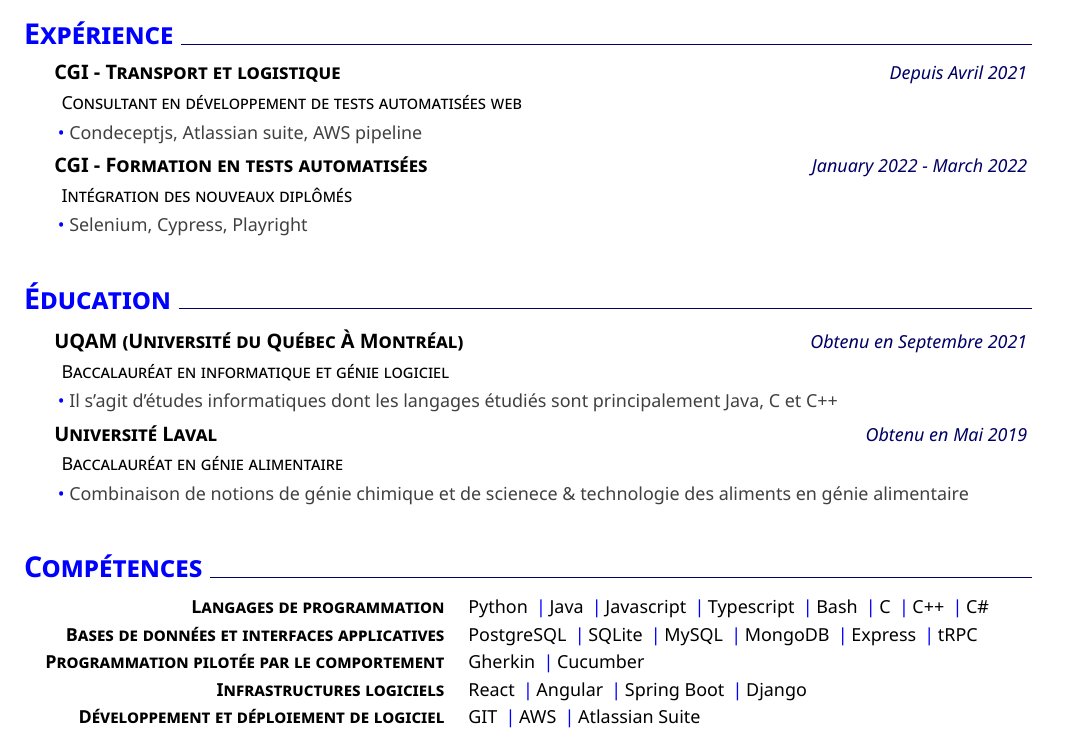
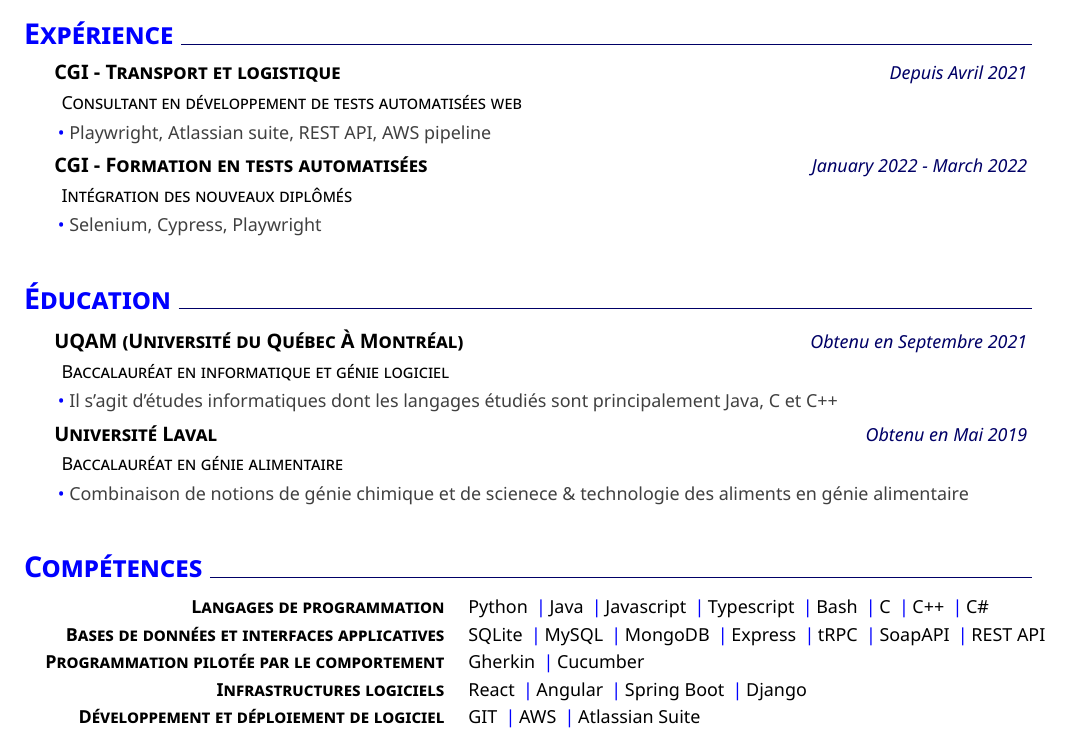
Before and after one commit to marckit/cv-marckit, a LaTeX CV (src/cv.tex): part of the page, cut so that both start at the same text. Compiled offline with XeLaTeX.

Commit message:
French CV update

```diff
--- a/src/cv.tex
+++ b/src/cv.tex
@@ -23,13 +23,13 @@
   \explanation{Consultant en développement de tests automatisées web}
   \explanationdetail{\coloredbullet\
     \href{https://www.cgi.com/fr/transport-et-logistique}
-         {Condeceptjs, Atlassian suite, AWS pipeline}\par}
+         {Playwright, Atlassian suite, REST API, AWS pipeline}\par}
   %
   \datedexperience{CGI - Formation en tests automatisées}{January 2022 - March 2022}
   \explanation{Intégration des nouveaux diplômés}
   \explanationdetail{\coloredbullet\
     \href{http://www.cgi.com}
-         {Selenium, Cypress, Playright}\par}
+         {Selenium, Cypress, Playwright}\par}
   %
   %Education
   \section{Éducation}
@@ -60,8 +60,8 @@
   }
   %
   \newcommand{\skilltwo}{\createskill{Bases de données et interfaces applicatives}
-    {PostgreSQL \cpshalf SQLite \cpshalf MySQL \cpshalf MongoDB
-    \cpshalf Express \cpshalf tRPC }}
+    {SQLite \cpshalf MySQL \cpshalf MongoDB \cpshalf Express
+    \cpshalf tRPC \cpshalf SoapAPI \cpshalf REST API}}
   %
   \newcommand{\skillthree}{\createskill{Programmation pilotée par le comportement}
     {Gherkin \cpshalf Cucumber}
```
Also changed, not shown: pdf/coverletter.pdf, pdf/cv.pdf.
